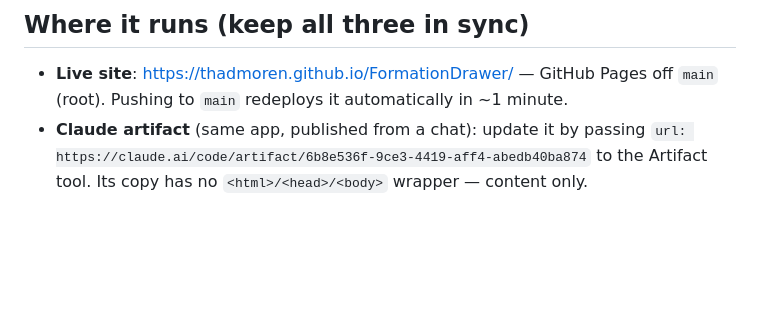
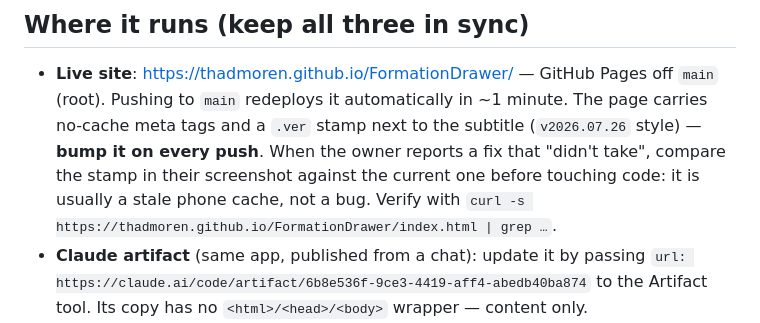
Before and after one commit to thadmoren/FormationDrawer, a Markdown page: CLAUDE.md, the part around the change. GitHub-like rendering; blank space fills up the shorter version.

Commit message:
Document the version stamp and stale-cache check
Co-Authored-By: Claude Fable 5 <noreply@anthropic.com>

```diff
--- a/CLAUDE.md
+++ b/CLAUDE.md
@@ -9,7 +9,12 @@ for humans; keep both docs in sync when the system changes.
 ## Where it runs (keep all three in sync)
 
 - **Live site**: https://thadmoren.github.io/FormationDrawer/ — GitHub Pages off `main`
-  (root). Pushing to `main` redeploys it automatically in ~1 minute.
+  (root). Pushing to `main` redeploys it automatically in ~1 minute. The page carries
+  no-cache meta tags and a `.ver` stamp next to the subtitle (`v2026.07.26` style) —
+  **bump it on every push**. When the owner reports a fix that "didn't take", compare
+  the stamp in their screenshot against the current one before touching code: it is
+  usually a stale phone cache, not a bug. Verify with
+  `curl -s https://thadmoren.github.io/FormationDrawer/index.html | grep …`.
 - **Claude artifact** (same app, published from a chat): update it by passing
   `url: https://claude.ai/code/artifact/6b8e536f-9ce3-4419-aff4-abedb40ba874` to the
   Artifact tool. Its copy has no `<html>/<head>/<body>` wrapper — content only.
```
